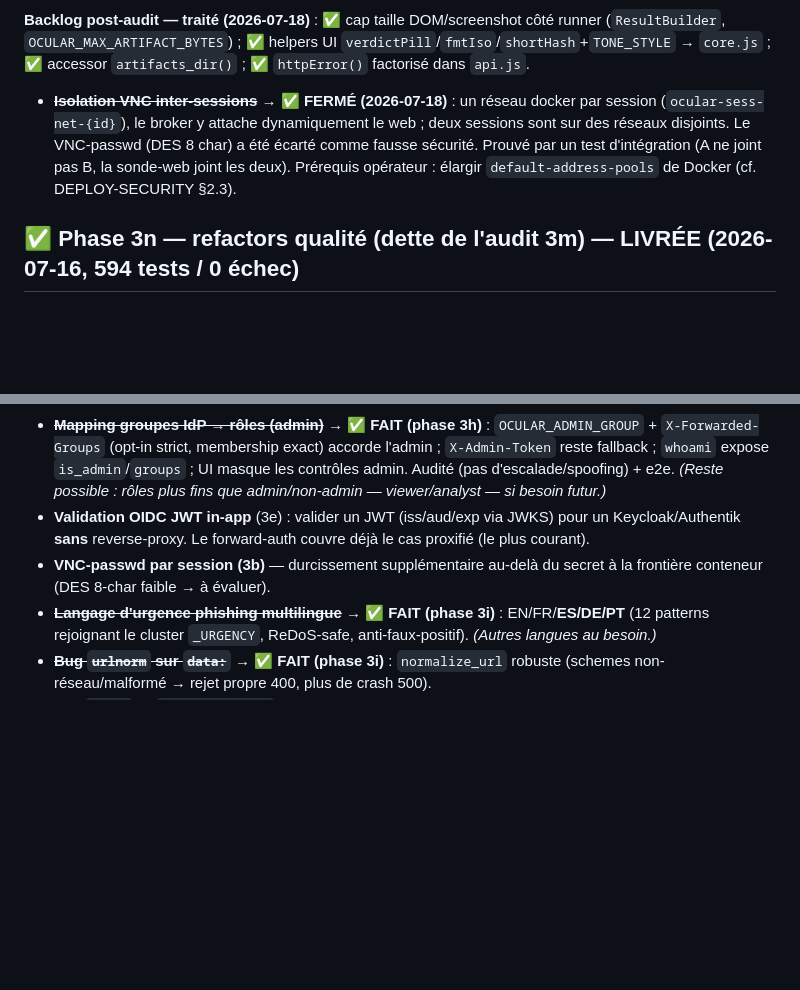
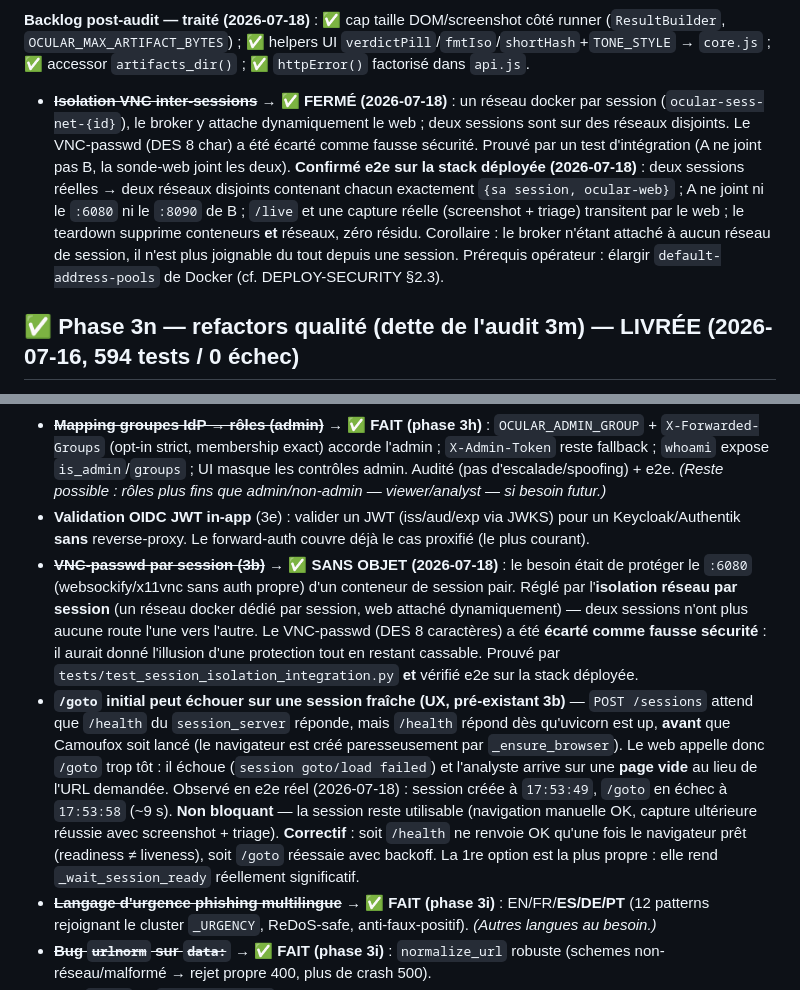
Before and after one commit to guatxlabs/ocular, a Markdown page: docs/ROADMAP.md, 2 parts joined by grey strips. GitHub-like rendering; blank space fills up the shorter version.

Commit message:
docs(roadmap): consigne le défaut /goto sur session fraîche + e2e confirmé
- /goto initial peut échouer : /health du session_server répond dès qu'uvicorn
  est up, AVANT le lancement paresseux de Camoufox -> le web appelle /goto trop
  tôt et l'analyste arrive sur une page vide. Observé en e2e réel (~9 s).
  Pré-existant (3b), non bloquant. Correctif proposé : readiness != liveness.
- VNC-passwd par session : marqué SANS OBJET, l'isolation réseau par session
  couvre le besoin (le DES 8 char restait une fausse sécurité).
- Isolation réseau : e2e sur stack déployée consigné (2 sessions, réseaux
  disjoints, teardown propre, broker injoignable depuis une session).

Co-Authored-By: Claude Opus 4.8 (1M context) <noreply@anthropic.com>

```diff
--- a/docs/ROADMAP.md
+++ b/docs/ROADMAP.md
@@ -66,7 +66,7 @@ Deux passes d'audit adversarial multi-agents (Opus) : (A) **sécu réseau/pivot*
 
 **Backlog post-audit — traité (2026-07-18)** : ✅ cap taille DOM/screenshot côté runner (`ResultBuilder`, `OCULAR_MAX_ARTIFACT_BYTES`) ; ✅ helpers UI `verdictPill`/`fmtIso`/`shortHash`+`TONE_STYLE` → `core.js` ; ✅ accessor `artifacts_dir()` ; ✅ `httpError()` factorisé dans `api.js`.
 
-- ~~**Isolation VNC inter-sessions**~~ → **✅ FERMÉ (2026-07-18)** : un réseau docker par session (`ocular-sess-net-{id}`), le broker y attache dynamiquement le web ; deux sessions sont sur des réseaux disjoints. Le VNC-passwd (DES 8 char) a été écarté comme fausse sécurité. Prouvé par un test d'intégration (A ne joint pas B, la sonde-web joint les deux). Prérequis opérateur : élargir `default-address-pools` de Docker (cf. DEPLOY-SECURITY §2.3).
+- ~~**Isolation VNC inter-sessions**~~ → **✅ FERMÉ (2026-07-18)** : un réseau docker par session (`ocular-sess-net-{id}`), le broker y attache dynamiquement le web ; deux sessions sont sur des réseaux disjoints. Le VNC-passwd (DES 8 char) a été écarté comme fausse sécurité. Prouvé par un test d'intégration (A ne joint pas B, la sonde-web joint les deux). **Confirmé e2e sur la stack déployée (2026-07-18)** : deux sessions réelles → deux réseaux disjoints contenant chacun exactement `{sa session, ocular-web}` ; A ne joint ni le `:6080` ni le `:8090` de B ; `/live` et une capture réelle (screenshot + triage) transitent par le web ; le teardown supprime conteneurs **et** réseaux, zéro résidu. Corollaire : le broker n'étant attaché à aucun réseau de session, il n'est plus joignable du tout depuis une session. Prérequis opérateur : élargir `default-address-pools` de Docker (cf. DEPLOY-SECURITY §2.3).
 
 ## ✅ Phase 3n — refactors qualité (dette de l'audit 3m) — LIVRÉE (2026-07-16, 594 tests / 0 échec)
 
@@ -235,7 +235,8 @@ Nécessitent un **design/plus gros chantier** (pas juste de la dette de code) :
 - ~~**SSRF — DNS-rebinding & suivi de redirections**~~ → **✅ FERMÉ (phase 3g)** : egress guard dans le runner (proxy HTTP/CONNECT + résolution+**pinning IP** + `is_global`), WebRTC désactivé (canal UDP ICE), multicast rejeté. Validé e2e (interne bloqué, redirection 302→IP interne bloquée, rebinding défait, guatx résout à travers). **Résiduel (défense en profondeur, non bloquant)** : un **filet L3 egress réseau** au niveau déploiement (iptables / réseau docker restreint sur les conteneurs runner) couvrirait tout canal non-proxy — responsabilité opérateur, comme le strip forward-auth.
 - ~~**Mapping groupes IdP → rôles (admin)**~~ → **✅ FAIT (phase 3h)** : `OCULAR_ADMIN_GROUP` + `X-Forwarded-Groups` (opt-in strict, membership exact) accorde l'admin ; `X-Admin-Token` reste fallback ; `whoami` expose `is_admin`/`groups` ; UI masque les contrôles admin. Audité (pas d'escalade/spoofing) + e2e. *(Reste possible : rôles plus fins que admin/non-admin — viewer/analyst — si besoin futur.)*
 - **Validation OIDC JWT in-app** (3e) : valider un JWT (iss/aud/exp via JWKS) pour un Keycloak/Authentik **sans** reverse-proxy. Le forward-auth couvre déjà le cas proxifié (le plus courant).
-- **VNC-passwd par session (3b)** — durcissement supplémentaire au-delà du secret à la frontière conteneur (DES 8-char faible → à évaluer).
+- ~~**VNC-passwd par session (3b)**~~ → **✅ SANS OBJET (2026-07-18)** : le besoin était de protéger le `:6080` (websockify/x11vnc sans auth propre) d'un conteneur de session pair. Réglé par l'**isolation réseau par session** (un réseau docker dédié par session, web attaché dynamiquement) — deux sessions n'ont plus aucune route l'une vers l'autre. Le VNC-passwd (DES 8 caractères) a été **écarté comme fausse sécurité** : il aurait donné l'illusion d'une protection tout en restant cassable. Prouvé par `tests/test_session_isolation_integration.py` **et** vérifié e2e sur la stack déployée.
+- **`/goto` initial peut échouer sur une session fraîche (UX, pré-existant 3b)** — `POST /sessions` attend que `/health` du `session_server` réponde, mais `/health` répond dès qu'uvicorn est up, **avant** que Camoufox soit lancé (le navigateur est créé paresseusement par `_ensure_browser`). Le web appelle donc `/goto` trop tôt : il échoue (`session goto/load failed`) et l'analyste arrive sur une **page vide** au lieu de l'URL demandée. Observé en e2e réel (2026-07-18) : session créée à `17:53:49`, `/goto` en échec à `17:53:58` (~9 s). **Non bloquant** — la session reste utilisable (navigation manuelle OK, capture ultérieure réussie avec screenshot + triage). **Correctif** : soit `/health` ne renvoie OK qu'une fois le navigateur prêt (readiness ≠ liveness), soit `/goto` réessaie avec backoff. La 1re option est la plus propre : elle rend `_wait_session_ready` réellement significatif.
 - ~~**Langage d'urgence phishing multilingue**~~ → **✅ FAIT (phase 3i)** : EN/FR/**ES/DE/PT** (12 patterns rejoignant le cluster `_URGENCY`, ReDoS-safe, anti-faux-positif). *(Autres langues au besoin.)*
 - ~~**Bug `urlnorm` sur `data:`**~~ → **✅ FAIT (phase 3i)** : `normalize_url` robuste (schemes non-réseau/malformé → rejet propre 400, plus de crash 500).
 - **poll `/live` → `mark_connected`** (C) : uniquement si un reconnect auto RFB est ajouté un jour (sinon sans objet).
```
